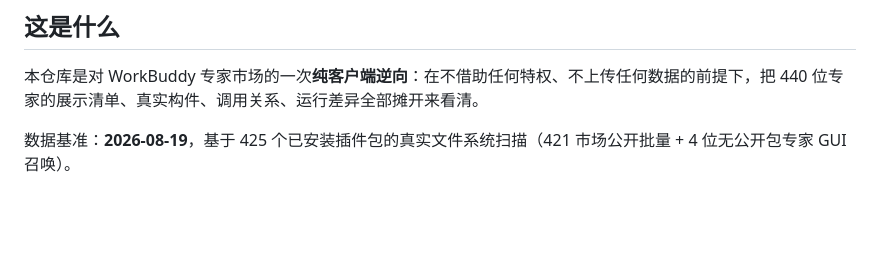
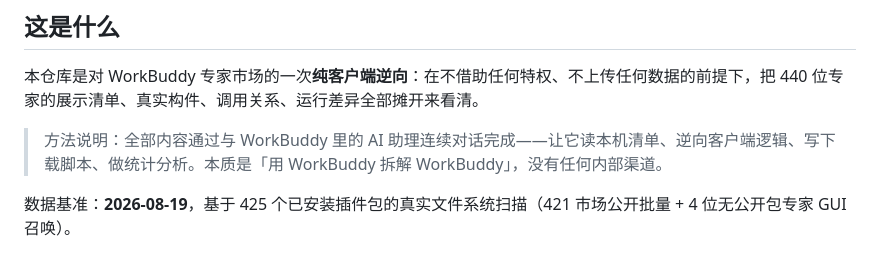
Before and after one commit to Augusta-waveryu/workbuddy-expert-ecosystem, a Markdown page: README.md, the part around the change. GitHub-like rendering; blank space fills up the shorter version.

Commit message:
docs: 长文重写——如实交代方法论（与 WorkBuddy 助理对话拆解），删除虚构叙事

```diff
--- a/README.md
+++ b/README.md
@@ -8,6 +8,8 @@
 ## 这是什么
 
 本仓库是对 WorkBuddy 专家市场的一次**纯客户端逆向**：在不借助任何特权、不上传任何数据的前提下，把 440 位专家的展示清单、真实构件、调用关系、运行差异全部摊开来看清。
+
+> 方法说明：全部内容通过与 WorkBuddy 里的 AI 助理连续对话完成——让它读本机清单、逆向客户端逻辑、写下载脚本、做统计分析。本质是「用 WorkBuddy 拆解 WorkBuddy」，没有任何内部渠道。
 
 数据基准：**2026-08-19**，基于 425 个已安装插件包的真实文件系统扫描（421 市场公开批量 + 4 位无公开包专家 GUI 召唤）。
 
```
Also changed, not shown: 公众号长文.md (+24 -18 lines).
